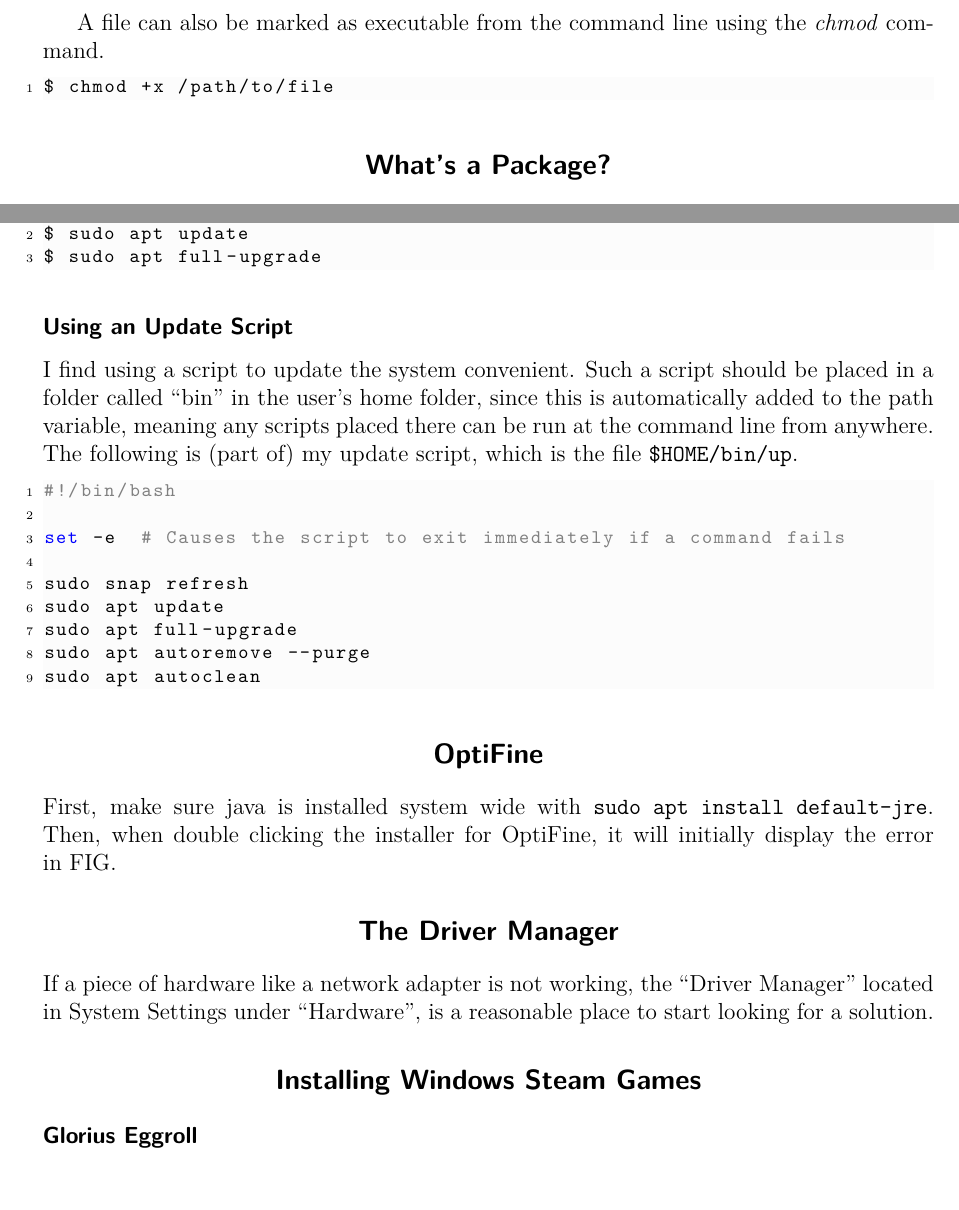
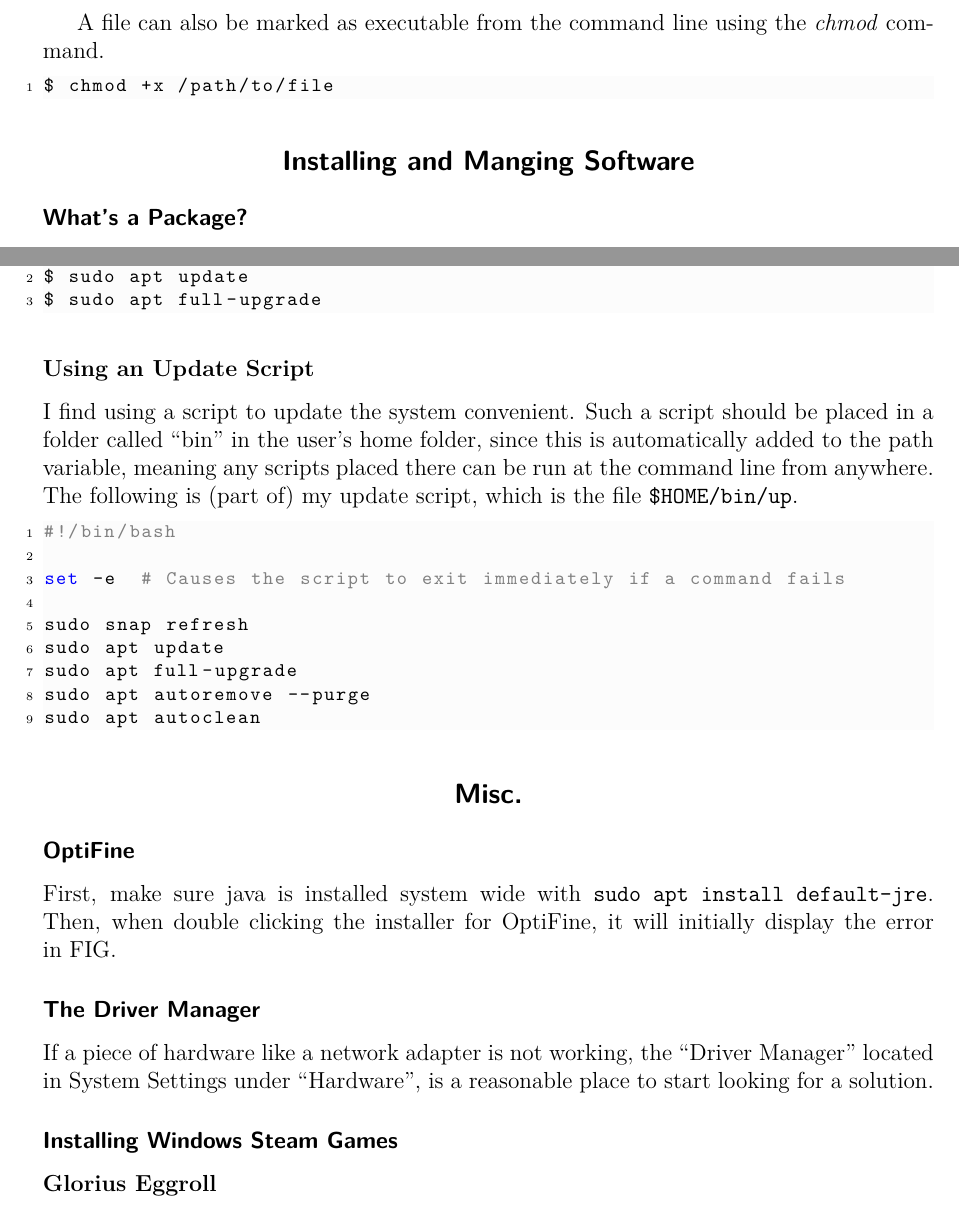
Before and after one commit to WalJT/Random-Kubuntu-Stuff, a LaTeX document (main.tex): two parts of pages 2 and 3 of 4, joined at a grey line, cut so that both start at the same text. Compiled offline with pdfLaTeX.

Commit message:
Add over-arching sections (Temprarily using __Misc__ for stuff I still need to organise

```diff
--- a/main.tex
+++ b/main.tex
@@ -44,6 +44,10 @@
 
 \titleformat{\subsection}
 {\sffamily\normalsize\bfseries}
+{}{0em}{}
+
+\titleformat{\subsubsection}
+{\bfseries}
 {}{0em}{}
 
 %\renewcommand{\thesection}{\arabic{section}}
@@ -152,7 +156,9 @@ A file can also be marked as executable from the command line using the \textit{
 $ chmod +x /path/to/file
 \end{lstlisting}
 
-\section{What's a Package?}
+\section{Installing and Manging Software}
+
+\subsection{What's a Package?}
 
 Software on Kubuntu (or any )
 
@@ -175,7 +181,7 @@ $ sudo apt update
 $ sudo apt full-upgrade
 \end{lstlisting}
 
-\subsection{Using an Update Script}
+\subsubsection{Using an Update Script}
 I find using a script to update the system convenient. Such a script should be placed in a folder called ``bin'' in the user's home folder, since this is automatically added to the path variable, meaning any scripts placed there can be run at the command line from anywhere. The following is (part of) my update script, which is the file \texttt{\$HOME/bin/up}.
 
 \begin{lstlisting}[language=Bash]
@@ -191,7 +197,9 @@ sudo apt autoclean
 
 \end{lstlisting}
 
-\section{OptiFine}
+\section{Misc.}
+
+\subsection{OptiFine}
 
 First, make sure java is installed system wide with \texttt{sudo apt install default-jre}. Then, when double clicking the installer for OptiFine, it will initially display the error in FIG.
 
@@ -201,7 +209,7 @@ First, make sure java is installed system wide with \texttt{sudo apt install def
  \caption{OptiFine}
 \end{figure}
 
-\section{The Driver Manager}
+\subsection{The Driver Manager}
 
 If a piece of hardware like a network adapter is not working, the ``Driver Manager'' located in System Settings under ``Hardware'', is a reasonable place to start looking for a solution.
 
@@ -214,9 +222,9 @@ If a piece of hardware like a network adapter is not working, the ``Driver Manag
 
 
 
-\section{Installing Windows Steam Games}
+\subsection{Installing Windows Steam Games}
 
-\subsection{Glorius Eggroll}
+\subsubsection{Glorius Eggroll}
 
 %\noindent\rule{\linewidth}{0.2ex}
 \printbibliography
```
Also changed, not shown: main.tex (4 more changed lines).
